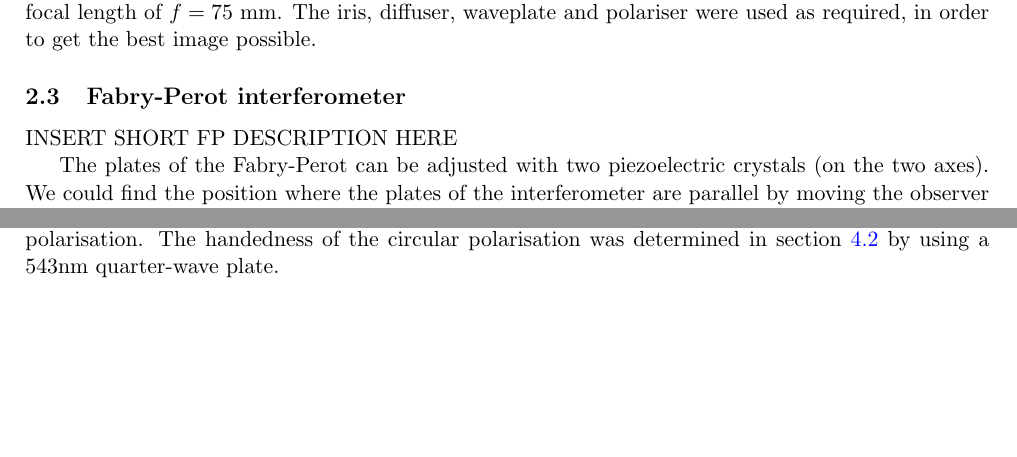
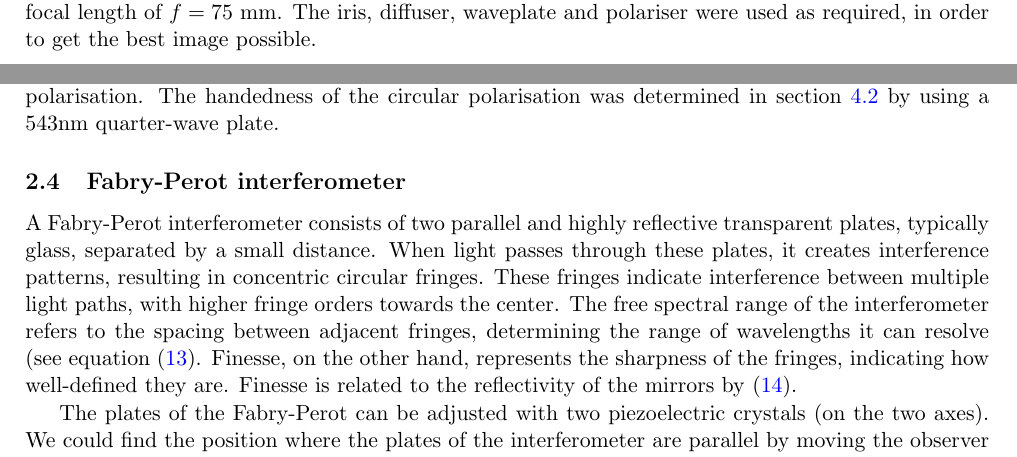
Before and after one commit to andrei4950/OP34, a LaTeX paper (main.tex): two parts of pages 3 and 4 of 18, joined at a grey line, cut so that both start at the same text, the shorter picture padded with empty space. Compiled offline with pdfLaTeX.

Commit message:
FP description

```diff
--- a/main.tex
+++ b/main.tex
@@ -102,8 +102,14 @@ The experimental setup (Fig. \ref{fig: setup}) was comprised of the light source
     \label{fig: setup}
 \end{figure}
 
+\subsection{B-field and polariser calibration}
+The current in the electromagnets was correlated with the magnetic field obtained. We used a Hall effect sensor to measure the magnetic field in which the lamp will be placed. We used several readings at different currents to obtain the relation between the current in the coils and the field obtained (Fig. \ref{fig:IvsB}). For each current value we were able to measure a range of magnetic field values, because the field in between the two cores was not perfectly uniform. We tried to measure the value at the centre point and we estimated the error on the measurement based on how much the field changed as we moved the Hall effect probe in between the two iron cores. The fact that the field was not linear contributed to the widening of the observed lines. It was also observed that there was a residual magnetic field, because of the iron cores. This was accounted for when fitting the measurements. We were able to obtain a stronger field with the hollow iron cores (Fig. \ref{fig:IvsB hollow}) because the cores were mounted around $30\%$ closer together.
+
+The scale on the polariser (ranging from 0 to 360 degrees) was correlated with the direction of E-field using Brewster's angle. Vertical polarisation corresponds to 135 degrees (and horizontal at a $45^\circ$ angle). We used the calibrated polariser to identify the polarisation of the lines under perpendicular observation. We identified the $\sigma$ component as the one with polarisation perpendicular to the B field and the $\pi$ component as polarised longitudinally. The order (and position) of the split $\sigma$ and $\pi$ components is as predicted by the Zeeman effect. Under longitudinal observation we were not able to observe $\pi$ components (as predicted), and we were able to find that the $\sigma$ components have circular polarisation. The handedness of the circular polarisation was determined in section \ref{sec: e/m ratio} by using a $543 \si{nm}$ quarter-wave plate.
+
 \subsection{Fabry-Perot interferometer}
-INSERT SHORT FP DESCRIPTION HERE
+A Fabry-Perot interferometer consists of two parallel and highly reflective transparent plates, typically glass, separated by a small distance. When light passes through these plates, it creates interference patterns, resulting in concentric circular fringes. These fringes indicate interference between multiple light paths, with higher fringe orders towards the center. The free spectral range of the interferometer refers to the spacing between adjacent fringes, determining the range of wavelengths it can resolve (see equation \eqref{eq: instr resolution}.
+Finesse, on the other hand, represents the sharpness of the fringes, indicating how well-defined they are. Finesse is related to the reflectivity of the mirrors by \eqref{eq: finesse}.
 
 The plates of the Fabry-Perot can be adjusted with two piezoelectric crystals (on the two axes). We could find the position where the plates of the interferometer are parallel by moving the observer in the left-right and up-down directions and checking if the interference pattern changes. We started with the lens such that the light bulb is in focus, but later in the experiment we also tried moving it to obtain a more diffuse image of the bulb. This helped with the visibility of the interference ring. The camera focus was set to $\infty$ and the aperture was open all the way to maximise the light hitting the sensor.
 \label{sec: d}
@@ -113,13 +119,7 @@ The optical path $nd = 4.42 \pm 0.17 \si{mm}$ between the plates of the Fabry-Pe
     nd = \lambda \frac{f_c^2}{r_m^2-r_{m-1}^2} \label{eq: d}
 \end{equation}
 
-
 Despite changing the position of the plates when re-calibrating the interferometer in order to maintain the sharp image, we were not able to measure a change in the distance between the plates. This is because our error on distance $d$ is on the order of $0.17 \si{mm}$ and the adjustments made during re-calibration are much smaller than the error margin, on the order of the wavelength $\lambda \approx 500 \si{nm}$. We conclude therefore that one should not be concerned with remeasuring the distance between the plates. It can also be safely assumed that the refractive index for air stays constant ($n=1$), as its dependence on temperature and wavelength is much smaller that other sources of error in the experiment \cite{Polyanskiy2024}.
-
-\subsection{B-field and polariser calibration}
-The current in the electromagnets was correlated with the magnetic field obtained. We used a Hall effect sensor to measure the magnetic field in which the lamp will be placed. We used several readings at different currents to obtain the relation between the current in the coils and the field obtained (Fig. \ref{fig:IvsB}). For each current value we were able to measure a range of magnetic field values, because the field in between the two cores was not perfectly uniform. We tried to measure the value at the centre point and we estimated the error on the measurement based on how much the field changed as we moved the Hall effect probe in between the two iron cores. The fact that the field was not linear contributed to the widening of the observed lines. It was also observed that there was a residual magnetic field, because of the iron cores. This was accounted for when fitting the measurements. We were able to obtain a stronger field with the hollow iron cores (Fig. \ref{fig:IvsB hollow}) because the cores were mounted around $30\%$ closer together.
-
-The scale on the polariser (ranging from 0 to 360 degrees) was correlated with the direction of E-field using Brewster's angle. Vertical polarisation corresponds to 135 degrees (and horizontal at a $45^\circ$ angle). We used the calibrated polariser to identify the polarisation of the lines under perpendicular observation. We identified the $\sigma$ component as the one with polarisation perpendicular to the B field and the $\pi$ component as polarised longitudinally. The order (and position) of the split $\sigma$ and $\pi$ components is as predicted by the Zeeman effect. Under longitudinal observation we were not able to observe $\pi$ components (as predicted), and we were able to find that the $\sigma$ components have circular polarisation. The handedness of the circular polarisation was determined in section \ref{sec: e/m ratio} by using a $543 \si{nm}$ quarter-wave plate.
 
 \subsection{Instrumental resolution}
 To put into perspective the order of magnitude of the line splitting values measured, we can take an average magnetic field of $B = 0.3$T and a g-factor of $g_{eff}=1$, which give a splitting of $\Delta \nu = 14 \mathrm{m}^{-1}$.
```
